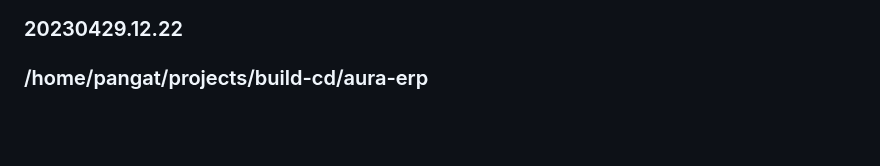
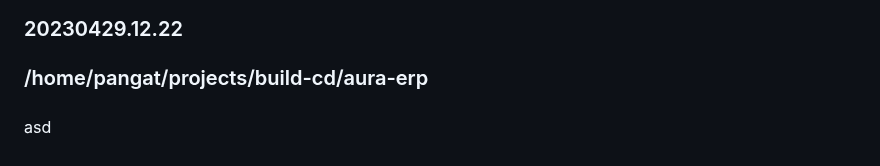
Before and after one commit to aurakomputer/sekolahku, a Markdown page: README.md, the part around the change. GitHub-like rendering; blank space fills up the shorter version.

Commit message:
Changelog Version:

```diff
--- a/README.md
+++ b/README.md
@@ -138,3 +138,9 @@ new module: web information
 
 
 ### /home/pangat/projects/build-cd/aura-erp
+
+
+###
+
+
+asd
```
